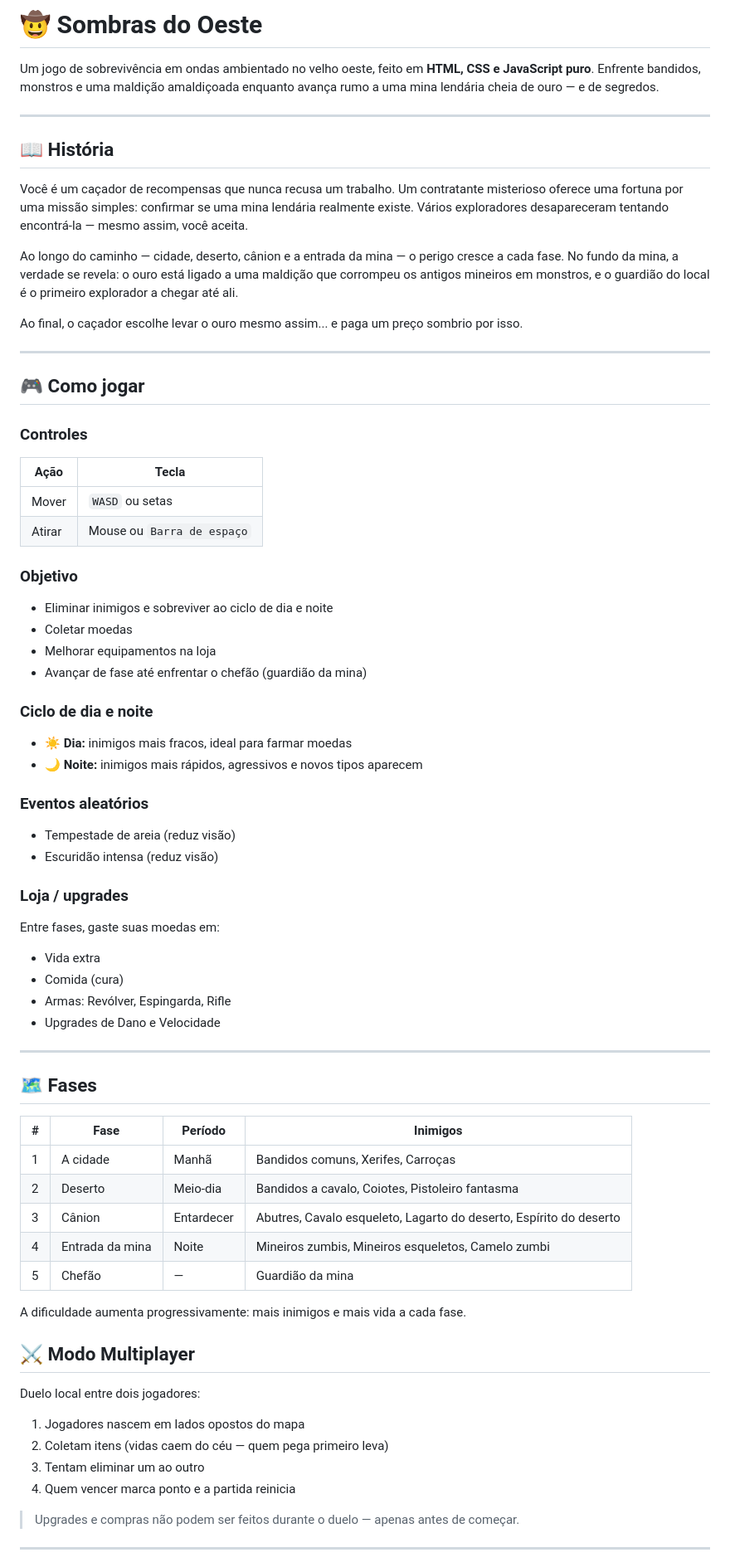
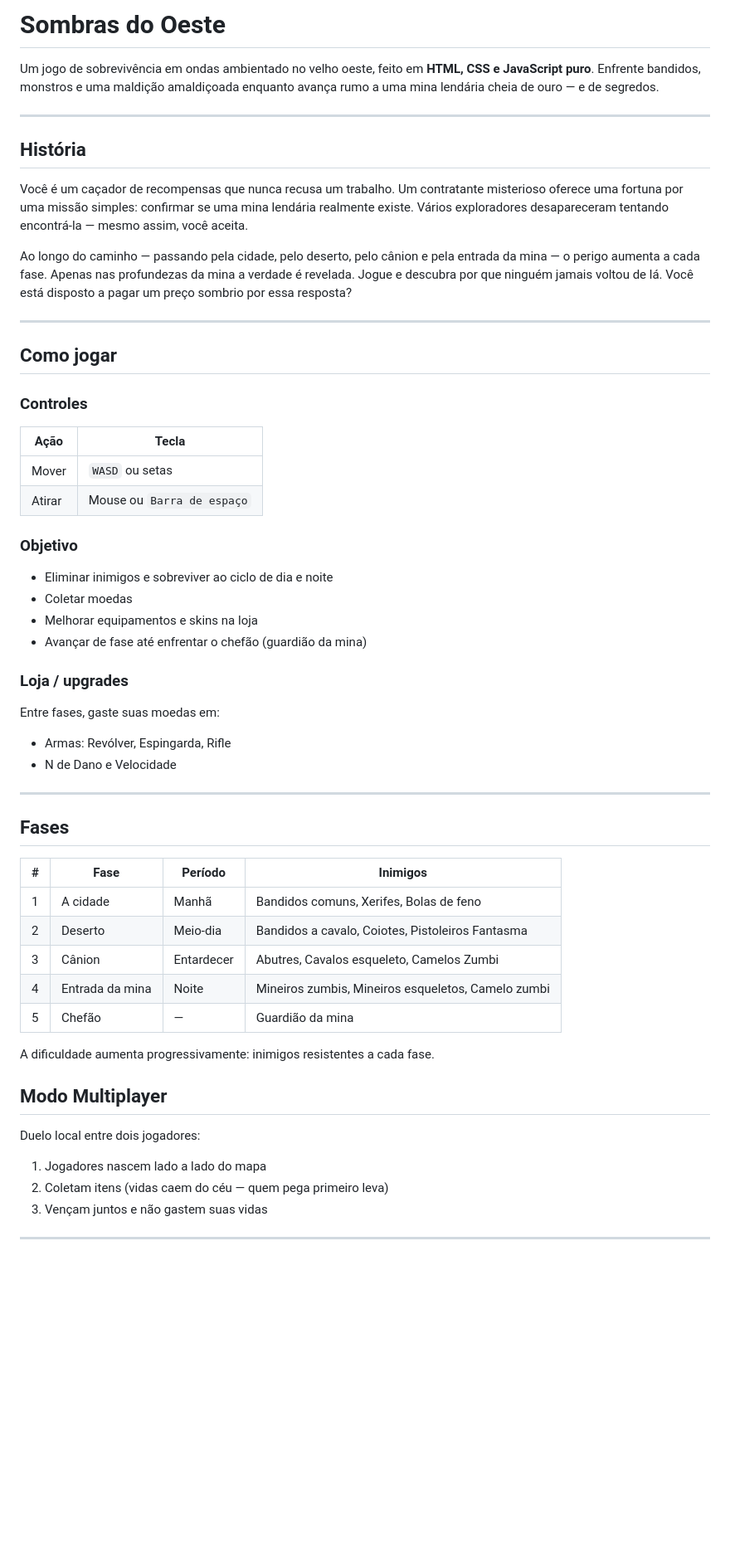
Before and after one commit to pietrofrancio/jogo_faroeste, a Markdown page: README.md, the part around one of its changes. Shown at 83% size. Rendered like a GitHub page; blank space fills up the shorter version.

Commit message:
arrumando_readme.md
Updated the README to improve clarity and fix formatting issues.

```diff
--- a/README.md
+++ b/README.md
@@ -1,20 +1,18 @@
-# 🤠 Sombras do Oeste
+# Sombras do Oeste
 
 Um jogo de sobrevivência em ondas ambientado no velho oeste, feito em **HTML, CSS e JavaScript puro**. Enfrente bandidos, monstros e uma maldição amaldiçoada enquanto avança rumo a uma mina lendária cheia de ouro — e de segredos.
 
 ---
 
-## 📖 História
+## História
 
 Você é um caçador de recompensas que nunca recusa um trabalho. Um contratante misterioso oferece uma fortuna por uma missão simples: confirmar se uma mina lendária realmente existe. Vários exploradores desapareceram tentando encontrá-la — mesmo assim, você aceita.
 
-Ao longo do caminho — cidade, deserto, cânion e a entrada da mina — o perigo cresce a cada fase. No fundo da mina, a verdade se revela: o ouro está ligado a uma maldição que corrompeu os antigos mineiros em monstros, e o guardião do local é o primeiro explorador a chegar até ali.
-
-Ao final, o caçador escolhe levar o ouro mesmo assim... e paga um preço sombrio por isso.
+Ao longo do caminho — passando pela cidade, pelo deserto, pelo cânion e pela entrada da mina — o perigo aumenta a cada fase. Apenas nas profundezas da mina a verdade é revelada. Jogue e descubra por que ninguém jamais voltou de lá. Você está disposto a pagar um preço sombrio por essa resposta?
 
 ---
 
-## 🎮 Como jogar
+##  Como jogar
 
 ### Controles
 | Ação | Tecla |
@@ -25,47 +23,33 @@ Ao final, o caçador escolhe levar o ouro mesmo assim... e paga um preço sombri
 ### Objetivo
 - Eliminar inimigos e sobreviver ao ciclo de dia e noite
 - Coletar moedas
-- Melhorar equipamentos na loja
+- Melhorar equipamentos e skins na loja
 - Avançar de fase até enfrentar o chefão (guardião da mina)
-
-### Ciclo de dia e noite
-- **☀️ Dia:** inimigos mais fracos, ideal para farmar moedas
-- **🌙 Noite:** inimigos mais rápidos, agressivos e novos tipos aparecem
-
-### Eventos aleatórios
-- Tempestade de areia (reduz visão)
-- Escuridão intensa (reduz visão)
 
 ### Loja / upgrades
 Entre fases, gaste suas moedas em:
-- Vida extra
-- Comida (cura)
 - Armas: Revólver, Espingarda, Rifle
-- Upgrades de Dano e Velocidade
+- N de Dano e Velocidade
 
 ---
 
-## 🗺️ Fases
+## Fases
 
 | # | Fase | Período | Inimigos |
 |---|---|---|---|
-| 1 | A cidade | Manhã | Bandidos comuns, Xerifes, Carroças |
-| 2 | Deserto | Meio-dia | Bandidos a cavalo, Coiotes, Pistoleiro fantasma |
-| 3 | Cânion | Entardecer | Abutres, Cavalo esqueleto, Lagarto do deserto, Espírito do deserto |
+| 1 | A cidade | Manhã | Bandidos comuns, Xerifes, Bolas de feno |
+| 2 | Deserto | Meio-dia | Bandidos a cavalo, Coiotes, Pistoleiros Fantasma |
+| 3 | Cânion | Entardecer | Abutres, Cavalos esqueleto, Camelos Zumbi |
 | 4 | Entrada da mina | Noite | Mineiros zumbis, Mineiros esqueletos, Camelo zumbi |
 | 5 | Chefão | — | Guardião da mina |
 
-A dificuldade aumenta progressivamente: mais inimigos e mais vida a cada fase.
+A dificuldade aumenta progressivamente: inimigos resistentes a cada fase.
 
-## ⚔️ Modo Multiplayer
+## Modo Multiplayer
 
 Duelo local entre dois jogadores:
-1. Jogadores nascem em lados opostos do mapa
+1. Jogadores nascem lado a lado do mapa
 2. Coletam itens (vidas caem do céu — quem pega primeiro leva)
-3. Tentam eliminar um ao outro
-4. Quem vencer marca ponto e a partida reinicia
-
-> Upgrades e compras não podem ser feitos durante o duelo — apenas antes de começar.
-
+3. Vençam juntos e não gastem suas vidas
 ---
 
```
Also changed, not shown: other parts of README.md (+4 -4 lines).
